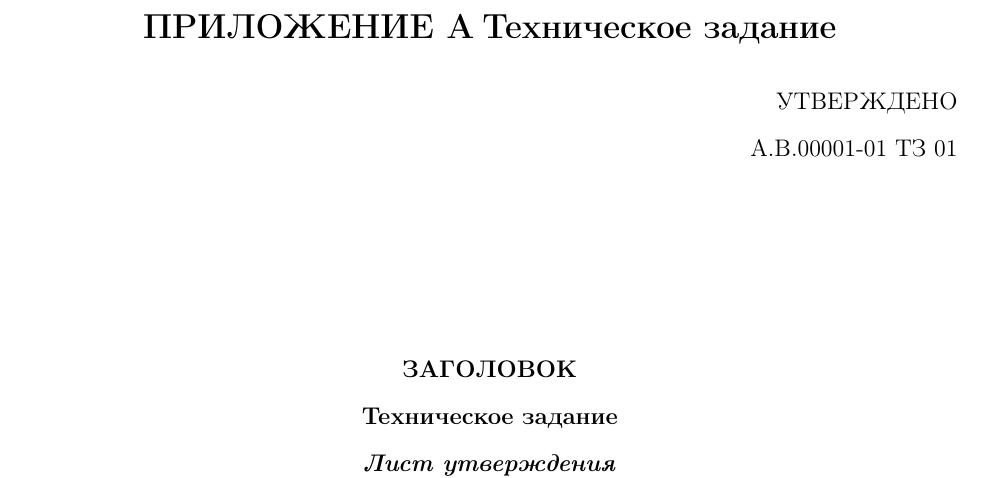
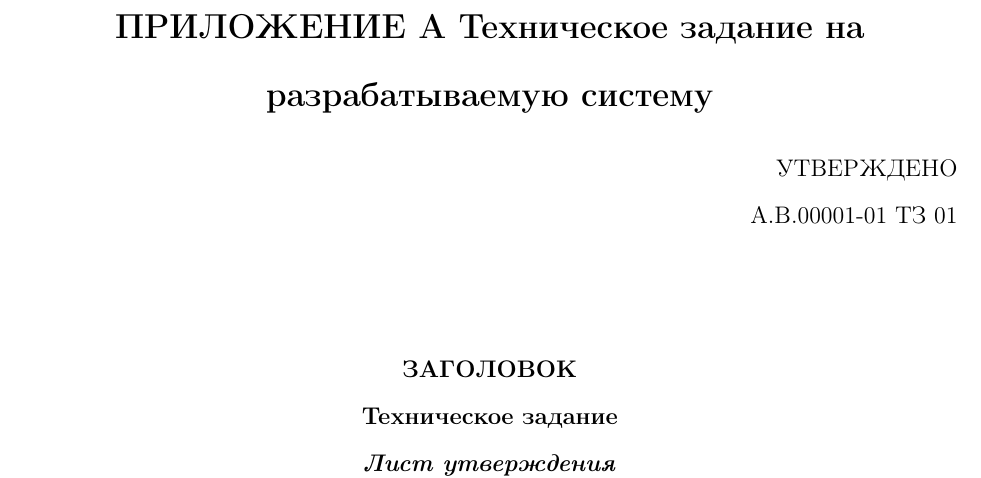
Before and after one commit to AlekseyBuzmakov/NRU-HSE-Perm-LatexTemplate, a LaTeX thesis (diss-short.tex, which reads TZ.tex): part of page 14 of 26, cut so that both start at the same text. Compiled offline with pdfLaTeX.

Commit message:
add workaround long chapter

```diff
--- a/TZ.tex
+++ b/TZ.tex
@@ -9,7 +9,8 @@
 \titleformat{\subsection}{\large\bfseries}{\thesubsection.}{4pt}{}
 %%%%%%%%%%%%%%%%%%%%%%%%%%5
 { % для титульного листа
-\chapter{Техническое задание}
+\chapter*{ПРИЛОЖЕНИЕ А Техническое задание на разрабатываемую систему}
+\stepcounter{chapter}
 \thispagestyle{empty}
 \centering
 
```
Also changed, not shown: README.md, diss-short.pdf.
